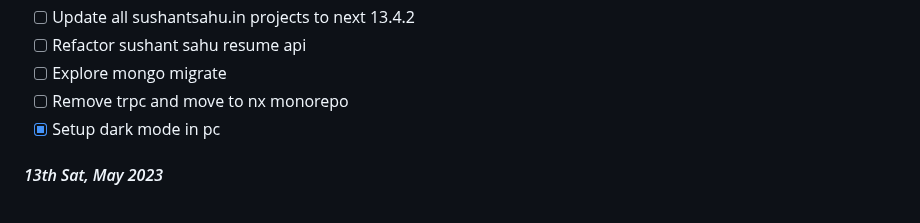
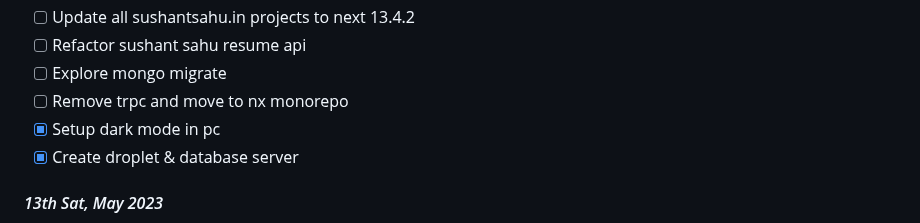
Before and after one commit to sushantsahu1987/dearie-work-log, a Markdown page: README.md, the part around the change. Drawn GitHub-style.

```diff
--- a/README.md
+++ b/README.md
@@ -16,6 +16,7 @@
 - [ ] Explore mongo migrate
 - [ ] Remove trpc and move to nx monorepo
 - [x] Setup dark mode in pc
+- [x] Create droplet & database server
 
 #### *13th Sat, May 2023*
 - [x] Add money to forex card
```
